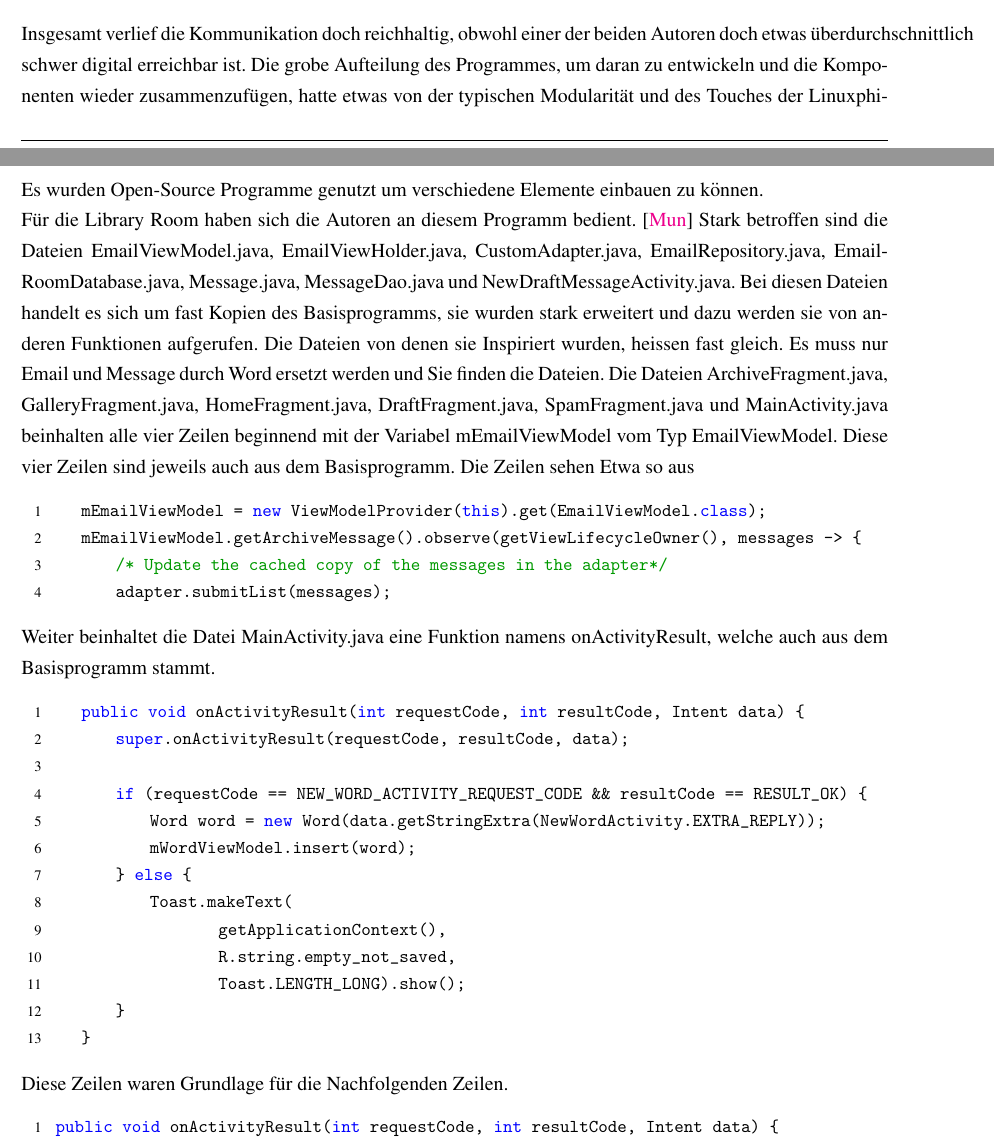
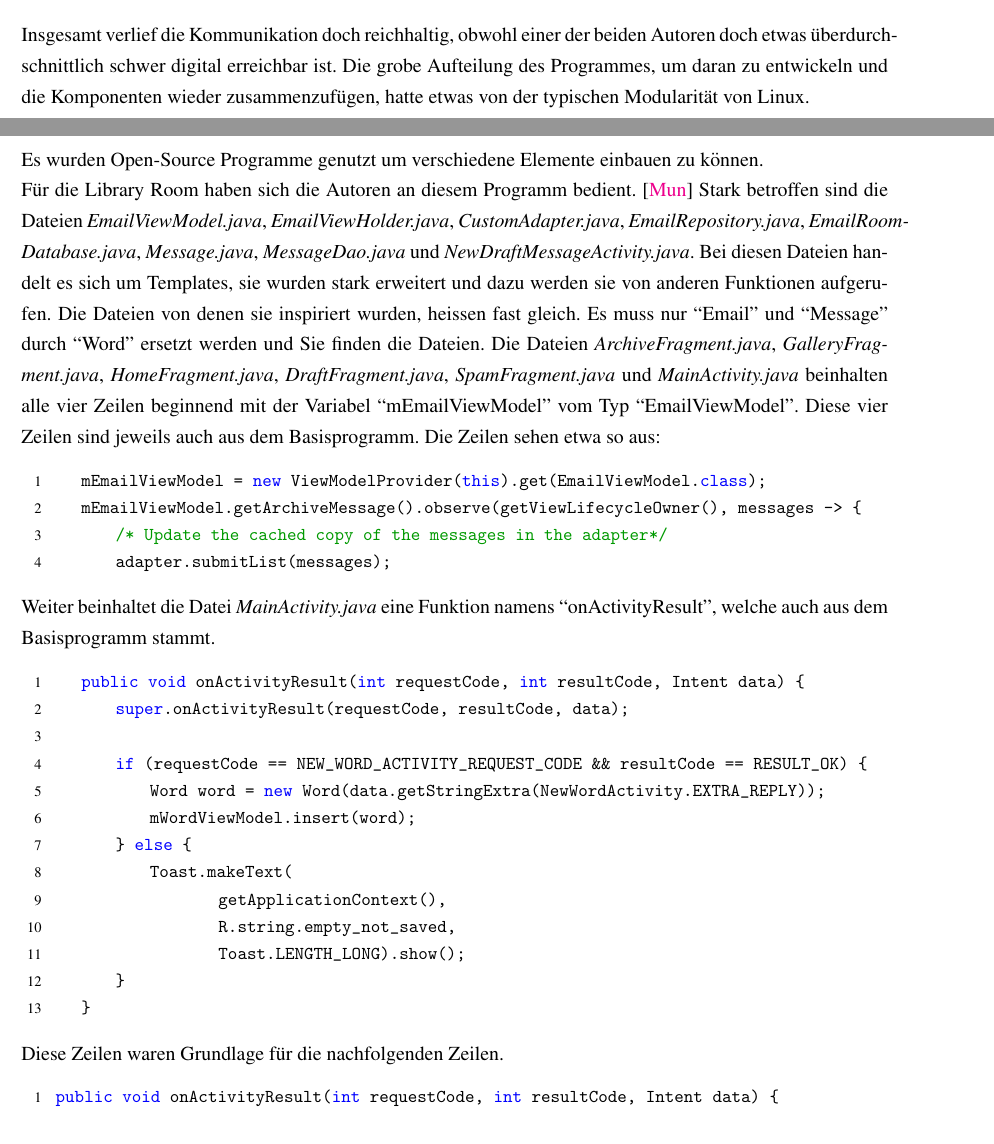
Before and after one commit to noahvogt/texdiary, a LaTeX document (maturText/revisioned.tex): two parts of pages 20 and 30 of 32 before the commit and two parts of pages 21 and 30 of 32 after it, joined at a grey line, cut so that both start at the same text. Compiled offline with pdfLaTeX.

Commit message:
resolving more styling issues + final TODO's

```diff
--- a/maturText/revisioned.tex
+++ b/maturText/revisioned.tex
@@ -1054,7 +1059,7 @@ Sowohl im Programm-Quellcode der App als auch im Quellcode dieser Arbeit haben d
 
 Auch haben sich die beiden zeitweise Montags zusammen hingesetzt um den Arbeitsprozess in dieser Weise zu besprechen und um die nächsten Aufgaben zu verteilen.\\
 
-Insgesamt verlief die Kommunikation doch reichhaltig, obwohl einer der beiden Autoren doch etwas überdurchschnittlich schwer digital erreichbar ist. Die grobe Aufteilung des Programmes, um daran zu entwickeln und die Komponenten wieder zusammenzufügen, hatte etwas von der typischen Modularität und des Touches der Linuxphilosophie.
+Insgesamt verlief die Kommunikation doch reichhaltig, obwohl einer der beiden Autoren doch etwas überdurch-schnittlich schwer digital erreichbar ist. Die grobe Aufteilung des Programmes, um daran zu entwickeln und die Komponenten wieder zusammenzufügen, hatte etwas von der typischen Modularität von Linux.
 % TODO: bruche mir de satz mit de 'linuxphilosophie' @simon? weiss grad iwie nid. Doch ich find dä super
 
 \subsubsection{Namensfindung}
@@ -1150,13 +1154,13 @@ Wir (Simon und Noah) möchten uns bei unserer Betreuungslehrperson Dr. Viktor Ya
 Es wurden Open-Source Programme genutzt um verschiedene Elemente einbauen zu können.
 
 Für die Library Room haben sich die Autoren an diesem Programm bedient. \cite{roomApp}
-Stark betroffen sind die Dateien EmailViewModel.java, EmailViewHolder.java, CustomAdapter.java, EmailRepository.java, EmailRoomDatabase.java, Message.java, MessageDao.java
-und NewDraftMessageActivity.java. Bei diesen
-Dateien handelt es sich um fast Kopien des Basisprogramms, sie wurden stark erweitert und dazu werden sie von anderen Funktionen aufgerufen.
-Die Dateien von denen sie Inspiriert wurden, heissen fast gleich. Es muss nur Email und Message durch Word ersetzt werden und Sie finden die Dateien.
-Die Dateien ArchiveFragment.java, GalleryFragment.java, HomeFragment.java, DraftFragment.java, SpamFragment.java und MainActivity.java beinhalten alle vier Zeilen beginnend mit der
-Variabel mEmailViewModel vom Typ EmailViewModel. Diese vier Zeilen sind jeweils auch aus dem Basisprogramm.
-Die Zeilen sehen Etwa so aus
+Stark betroffen sind die Dateien \textit{EmailViewModel.java}, \textit{EmailViewHolder.java}, \textit{CustomAdapter.java}, \textit{EmailRepository.java}, \textit{EmailRoomDatabase.java}, \textit{Message.java}, \textit{MessageDao.java}
+und \textit{NewDraftMessageActivity.java}. Bei diesen
+Dateien handelt es sich um Templates, sie wurden stark erweitert und dazu werden sie von anderen Funktionen aufgerufen.
+Die Dateien von denen sie inspiriert wurden, heissen fast gleich. Es muss nur \say{Email} und \say{Message} durch \say{Word} ersetzt werden und Sie finden die Dateien.
+Die Dateien \textit{ArchiveFragment.java}, \textit{GalleryFragment.java}, \textit{HomeFragment.java}, \textit{DraftFragment.java}, \textit{SpamFragment.java} und \textit{MainActivity.java} beinhalten alle vier Zeilen beginnend mit der
+Variabel \say{mEmailViewModel} vom Typ \say{EmailViewModel}. Diese vier Zeilen sind jeweils auch aus dem Basisprogramm.
+Die Zeilen sehen etwa so aus:
 \lstset{language=java}
 \begin{lstlisting}
     mEmailViewModel = new ViewModelProvider(this).get(EmailViewModel.class);
@@ -1167,7 +1171,7 @@ Die Zeilen sehen Etwa so aus
 \end{lstlisting}
 
 
-Weiter beinhaltet die Datei MainActivity.java eine Funktion namens onActivityResult, welche auch aus dem Basisprogramm stammt.
+Weiter beinhaltet die Datei \textit{MainActivity.java} eine Funktion namens \say{onActivityResult}, welche auch aus dem Basisprogramm stammt.
     \lstset{language=java}
     \begin{lstlisting}
     public void onActivityResult(int requestCode, int resultCode, Intent data) {
@@ -1184,7 +1188,7 @@ Weiter beinhaltet die Datei MainActivity.java eine Funktion namens onActivityRes
         }
     }
     \end{lstlisting}
-Diese Zeilen waren Grundlage für die Nachfolgenden Zeilen.
+Diese Zeilen waren Grundlage für die nachfolgenden Zeilen.
 
 \lstset{language=java}
 \begin{lstlisting}
```
Also changed, not shown: maturText/revisioned.tex (22 more changed lines).
